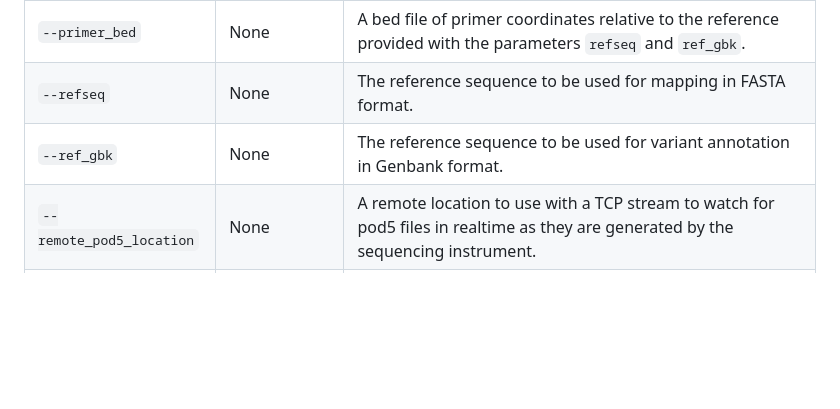
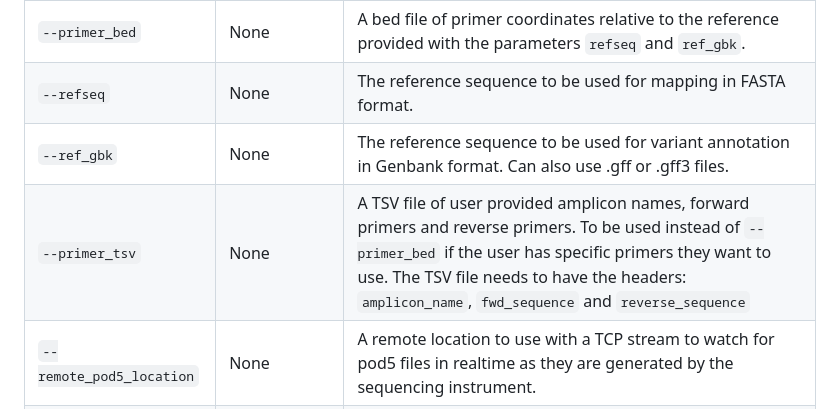
Before and after one commit to nrminor/oneroof, a Markdown page: README.md, the part around the change. Drawn GitHub-style; blank space fills up the shorter version.

```diff
--- a/README.md
+++ b/README.md
@@ -74,7 +74,8 @@ Command line argument     | Default value | Explanation
 --------------------------|---------------|-------------------------------------
 `--primer_bed`            | None          | A bed file of primer coordinates relative to the reference provided with the parameters `refseq` and `ref_gbk`.
 `--refseq`                | None          | The reference sequence to be used for mapping in FASTA format.
-`--ref_gbk`               | None          | The reference sequence to be used for variant annotation in Genbank format.
+`--ref_gbk`               | None          | The reference sequence to be used for variant annotation in Genbank format. Can also use .gff or .gff3 files.
+`--primer_tsv`            | None          | A TSV file of user provided amplicon names, forward primers and reverse primers. To be used instead of `--primer_bed` if the user has specific primers they want to use. The TSV file needs to have the headers: `amplicon_name`, `fwd_sequence` and `reverse_sequence`
 `--remote_pod5_location`  | None          | A remote location to use with a TCP stream to watch for pod5 files in realtime as they are generated by the sequencing instrument.
 `--file_watcher_config`   | None          | Configuration file for remote file monitoring. An example can be found at conf/file_watcher.template.yml.
 `--pod5_dir`              | None          | If a remote pod5 location isn't given, users may provide a local, on-device directory where pod5 files have been manually transferred.
```
